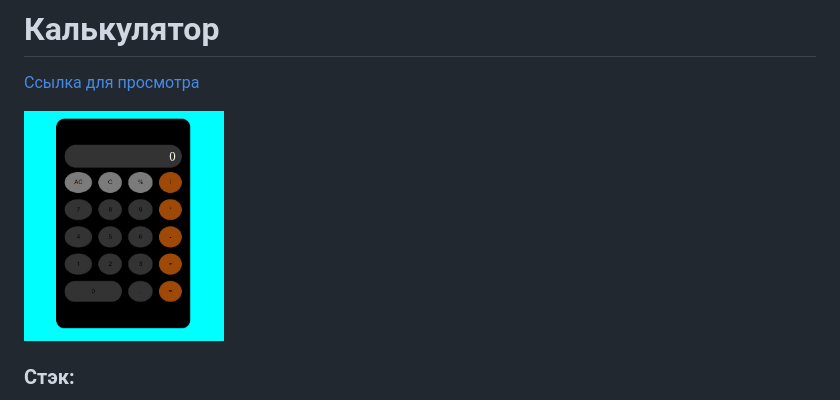
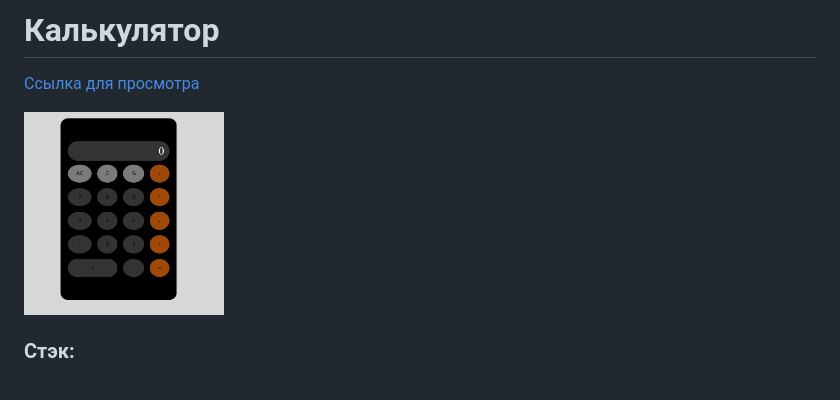
Before and after one commit to dmitriy9427/calculator-js, a Markdown page: README.md, the part around the change. GitHub-like rendering; pictures changed too: image.png (added), photo_2023-10-06_21-39-35.jpg (deleted).

Commit message:
modified image in readme

```diff
--- a/README.md
+++ b/README.md
@@ -2,7 +2,7 @@
 
 <a href='https://dmitriy9427.github.io/calculator-js/' target='_blank'>Ссылка для просмотра</a>
 
-<img height="250px" width="200px" src='./photo_2023-10-06_21-39-35.jpg' alt='Изображение калькулятора'/>
+<img height="250px" width="200px" src='./image.png' alt='Изображение калькулятора'/>
 
 ### Стэк:
 
```
